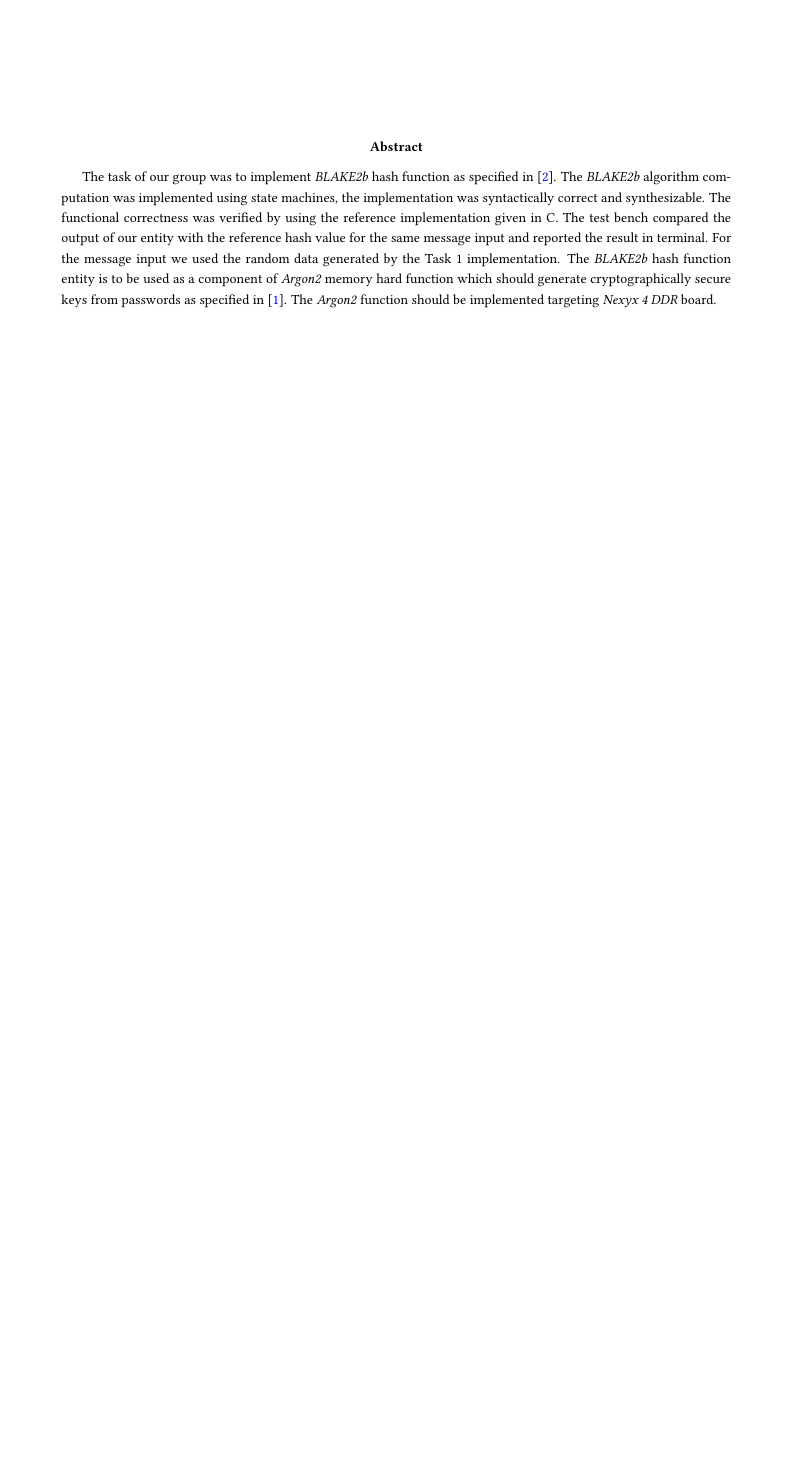
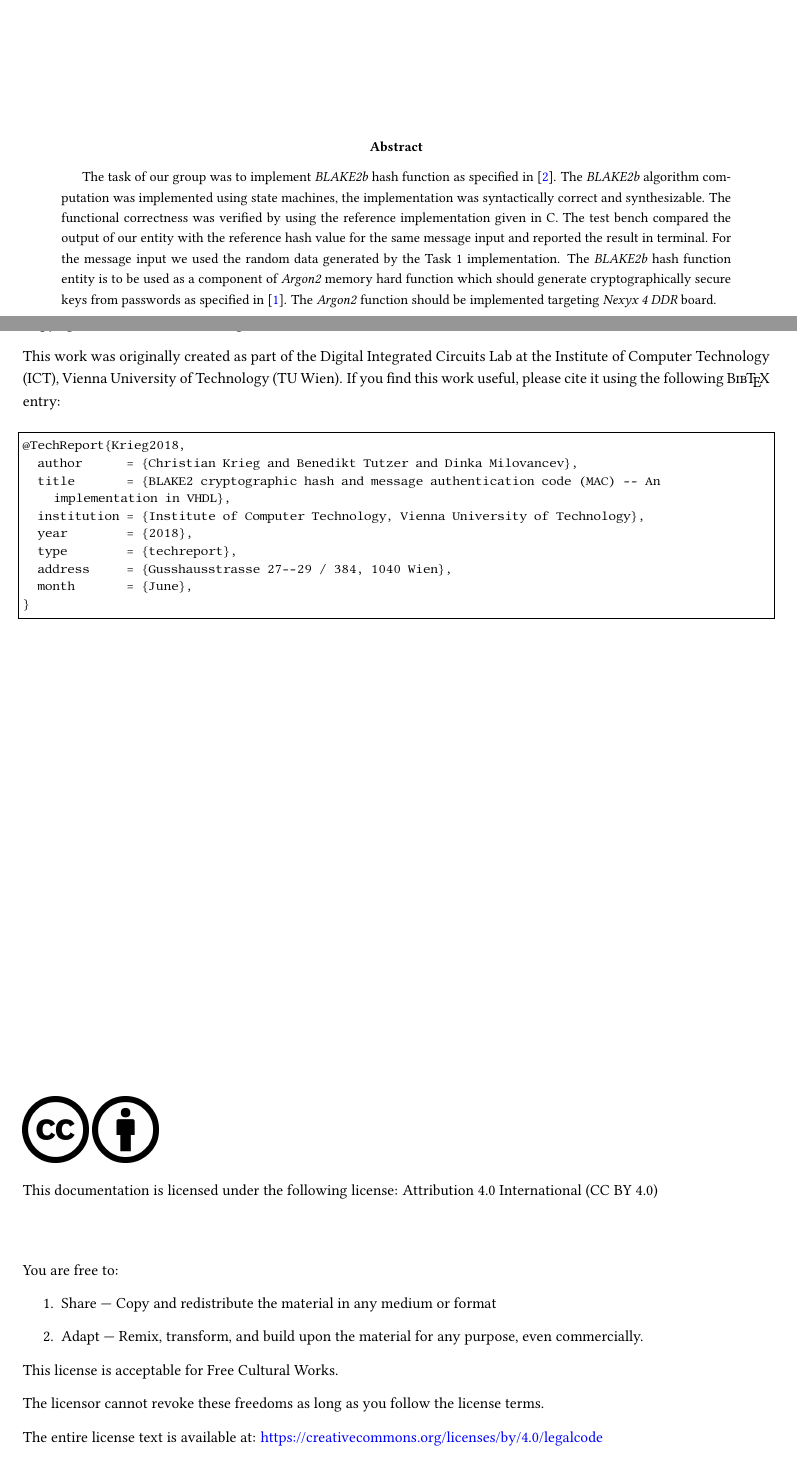
Before and after one commit to christian-krieg/blake2, a LaTeX paper (doc/blake2.tex): part of page 1 of 7 before the commit and two parts of pages 1 and 2 of 8 after it, the two joined at a grey line, cut so that both start at the same text, the shorter picture padded with empty space. Compiled offline with pdfLaTeX.

Commit message:
Added BibTeX entry

```diff
--- a/doc/blake2.tex
+++ b/doc/blake2.tex
@@ -338,6 +338,12 @@
 %
 %----------------------------------------------------------------------------
 %
+% Package for logos (e.g., the BibTeX logo)
+%
+\usepackage{dtk-logos}
+%
+%----------------------------------------------------------------------------
+%
 % Use \textsubscript
 %
 \usepackage{fixltx2e}
@@ -428,6 +432,68 @@ specified in \autocite{irtf-cfrg-argon2-03}. The \emph{Argon2} function should
 be implemented targeting \emph{Nexyx 4 DDR} board.
 \end{abstract}
 \end{titlepage}
+%
+%----------------------------------------------------------------------------
+%
+%\vspace*{27em}
+
+Copyright (C) 2018 Christian Krieg, Benedikt Tutzer, Dinka Milovancev
+
+This work was originally created as part of the Digital Integrated Circuits
+Lab at the Institute of Computer Technology (ICT), Vienna University of
+Technology (TU Wien). If you find this work useful, please cite it using
+the following \BibTeX{ } entry:
+
+\vspace{1em}
+
+\begin{lstlisting}[%
+%	language   = TeX,%
+	breaklines = true,%
+	basicstyle = \ttfamily\footnotesize,%
+%	columns    = flexible,%
+	keepspaces = true,
+	frame      = single,%
+]
+@TechReport{Krieg2018,
+  author      = {Christian Krieg and Benedikt Tutzer and Dinka Milovancev},
+  title       = {BLAKE2 cryptographic hash and message authentication code (MAC) -- An implementation in VHDL},
+  institution = {Institute of Computer Technology, Vienna University of Technology},
+  year        = {2018},
+  type        = {techreport},
+  address     = {Gusshausstrasse 27--29 / 384, 1040 Wien},
+  month       = {June},
+}
+\end{lstlisting}
+
+\vfill
+
+\includegraphics[height=1.5cm]{fig/cc-large.png}
+\includegraphics[height=1.5cm]{fig/by-large.png}
+
+
+This documentation is licensed under the following license:
+Attribution 4.0 International (CC BY 4.0)
+
+\vspace{3em}
+
+You are free to:
+
+\begin{enumerate}
+    \item Share --- Copy and redistribute the material in any medium or format
+    \item Adapt --- Remix, transform, and build upon the material for any purpose,
+			even commercially.
+\end{enumerate}
+
+This license is acceptable for Free Cultural Works.
+
+The licensor cannot revoke these freedoms as long as you follow the license terms.
+
+The entire license text is available at:
+\href{https://creativecommons.org/licenses/by/4.0/legalcode}
+	{https://creativecommons.org/licenses/by/4.0/legalcode}
+
+
+\pagebreak
 %
 %----------------------------------------------------------------------------
 %
```
Also changed, not shown: doc/bib/blake2.bib (+12 -0 lines), doc/blake2.pdf, doc/blake2.tex (2 more changed lines), 1 other file.
